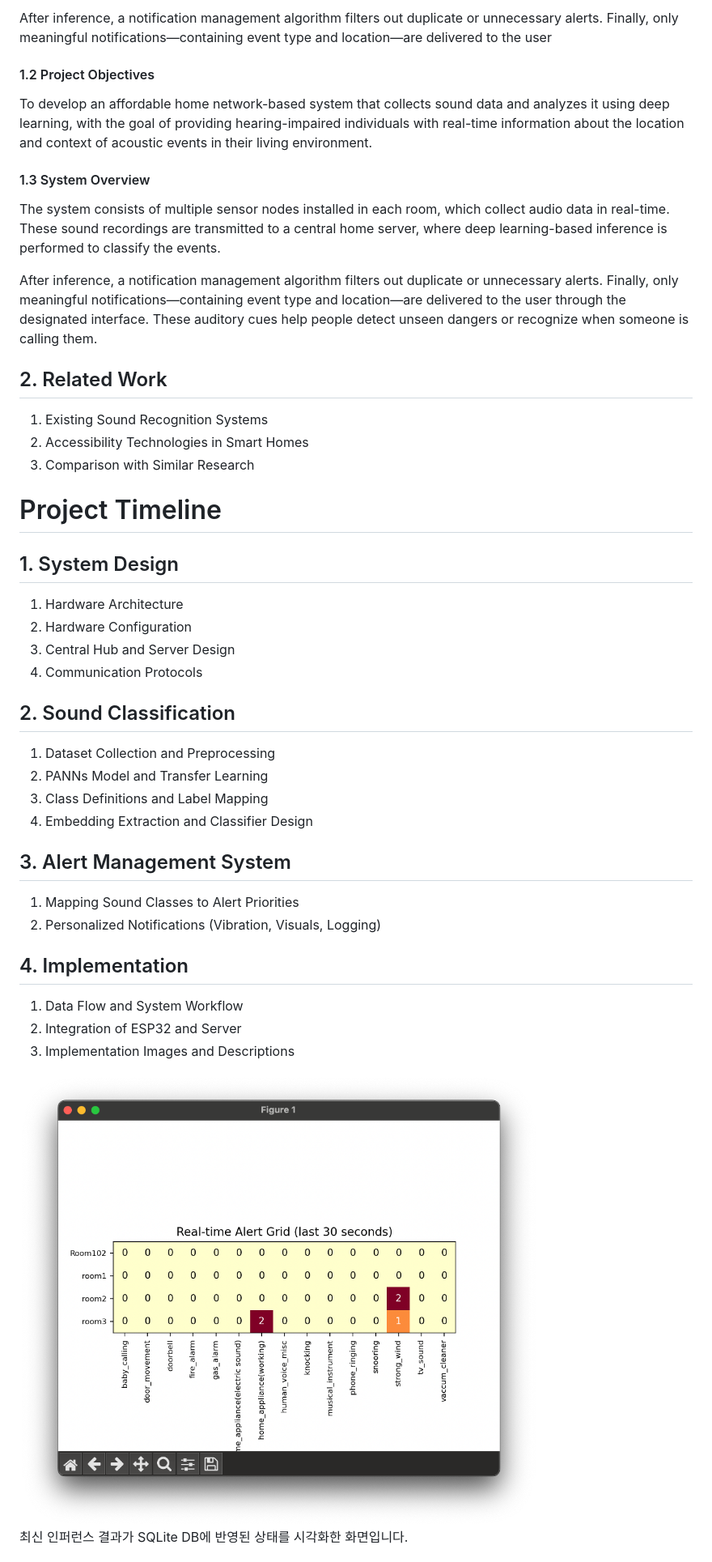
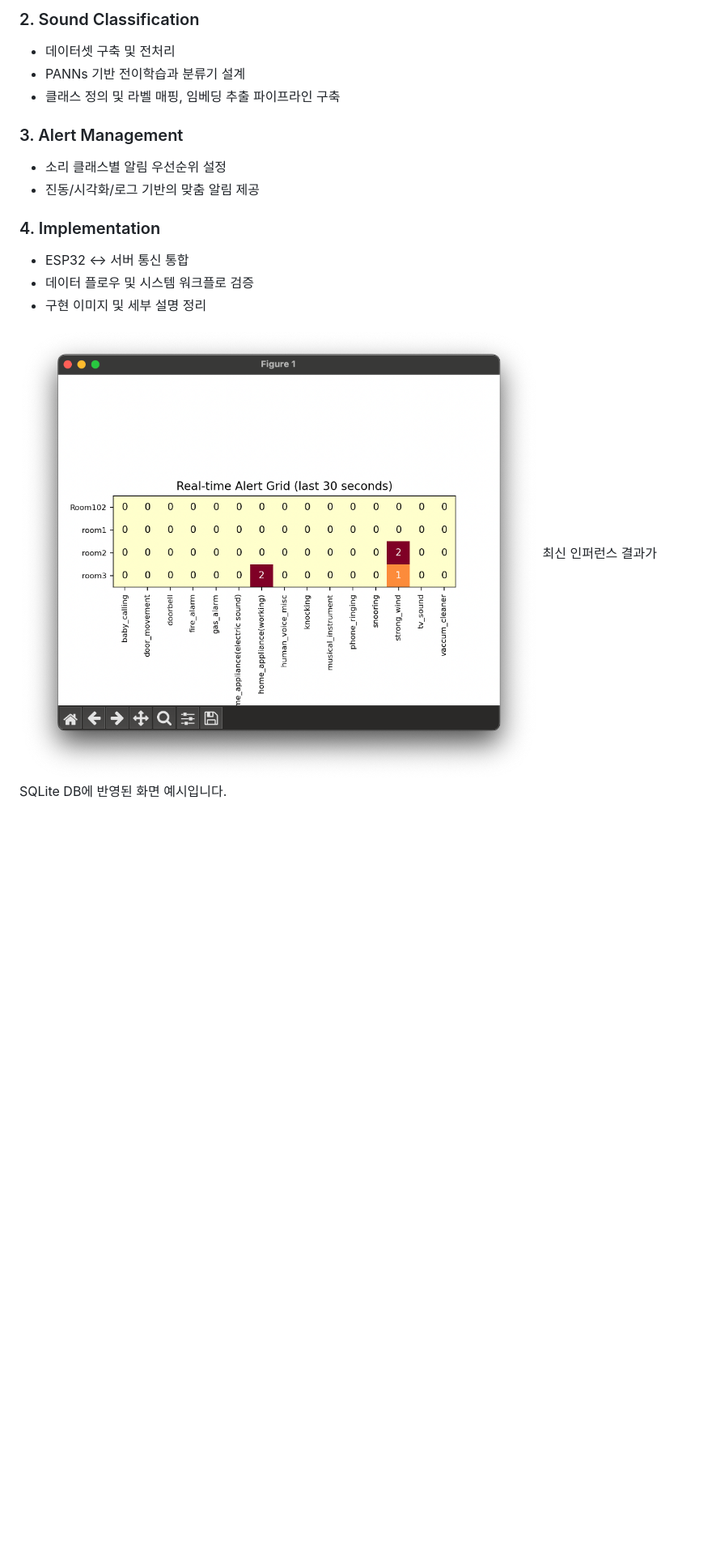
Before and after one commit to minnong511/capstone_EE, a Markdown page: README.md, the part around the change printed below. Shown: that part at 81% size. Rendered like a GitHub page; blank space fills up the shorter version.

```diff
--- a/README.md
+++ b/README.md
@@ -158,49 +143,18 @@ As a result, they may experience daily inconveniences and safety risks, which ca
 
-After inference, a notification management algorithm filters out duplicate or unnecessary alerts. Finally, only meaningful notifications—containing event type and location—are delivered to the user
+### 2. Sound Classification
+- 데이터셋 구축 및 전처리
+- PANNs 기반 전이학습과 분류기 설계
+- 클래스 정의 및 라벨 매핑, 임베딩 추출 파이프라인 구축
 
-#### 1.2 Project Objectives
+### 3. Alert Management
+- 소리 클래스별 알림 우선순위 설정
+- 진동/시각화/로그 기반의 맞춤 알림 제공
 
-To develop an affordable home network-based system that collects sound data and analyzes it using deep learning, with the goal of providing hearing-impaired individuals with real-time information about the location and context of acoustic events in their living environment.
-
-#### 1.3 System Overview
-
-The system consists of multiple sensor nodes installed in each room, which collect audio data in real-time. These sound recordings are transmitted to a central home server, where deep learning-based inference is performed to classify the events.
-
-After inference, a notification management algorithm filters out duplicate or unnecessary alerts. Finally, only meaningful notifications—containing event type and location—are delivered to the user through the designated interface. These auditory cues help people detect unseen dangers or recognize when someone is calling them.
-
-## 2. Related Work
-
-1. Existing Sound Recognition Systems
-2. Accessibility Technologies in Smart Homes
-3. Comparison with Similar Research
-
-# Project Timeline
-
-## 1. System Design
-
-1. Hardware Architecture
-2. Hardware Configuration
-3. Central Hub and Server Design
-4. Communication Protocols
-
-## 2. Sound Classification
-
-1. Dataset Collection and Preprocessing
-2. PANNs Model and Transfer Learning
-3. Class Definitions and Label Mapping
-4. Embedding Extraction and Classifier Design
-
-## 3. Alert Management System
-
-1. Mapping Sound Classes to Alert Priorities
-2. Personalized Notifications (Vibration, Visuals, Logging)
-
-## 4. Implementation
-
-1. Data Flow and System Workflow
-2. Integration of ESP32 and Server
-3. Implementation Images and Descriptions
+### 4. Implementation
+- ESP32 ↔ 서버 통신 통합
+- 데이터 플로우 및 시스템 워크플로 검증
+- 구현 이미지 및 세부 설명 정리
 
 ![DB Visualization](Image/db_visualization.png)
-최신 인퍼런스 결과가 SQLite DB에 반영된 상태를 시각화한 화면입니다.
+최신 인퍼런스 결과가 SQLite DB에 반영된 화면 예시입니다.
 
```
Also changed, not shown: other parts of README.md (+83 -113 lines).
